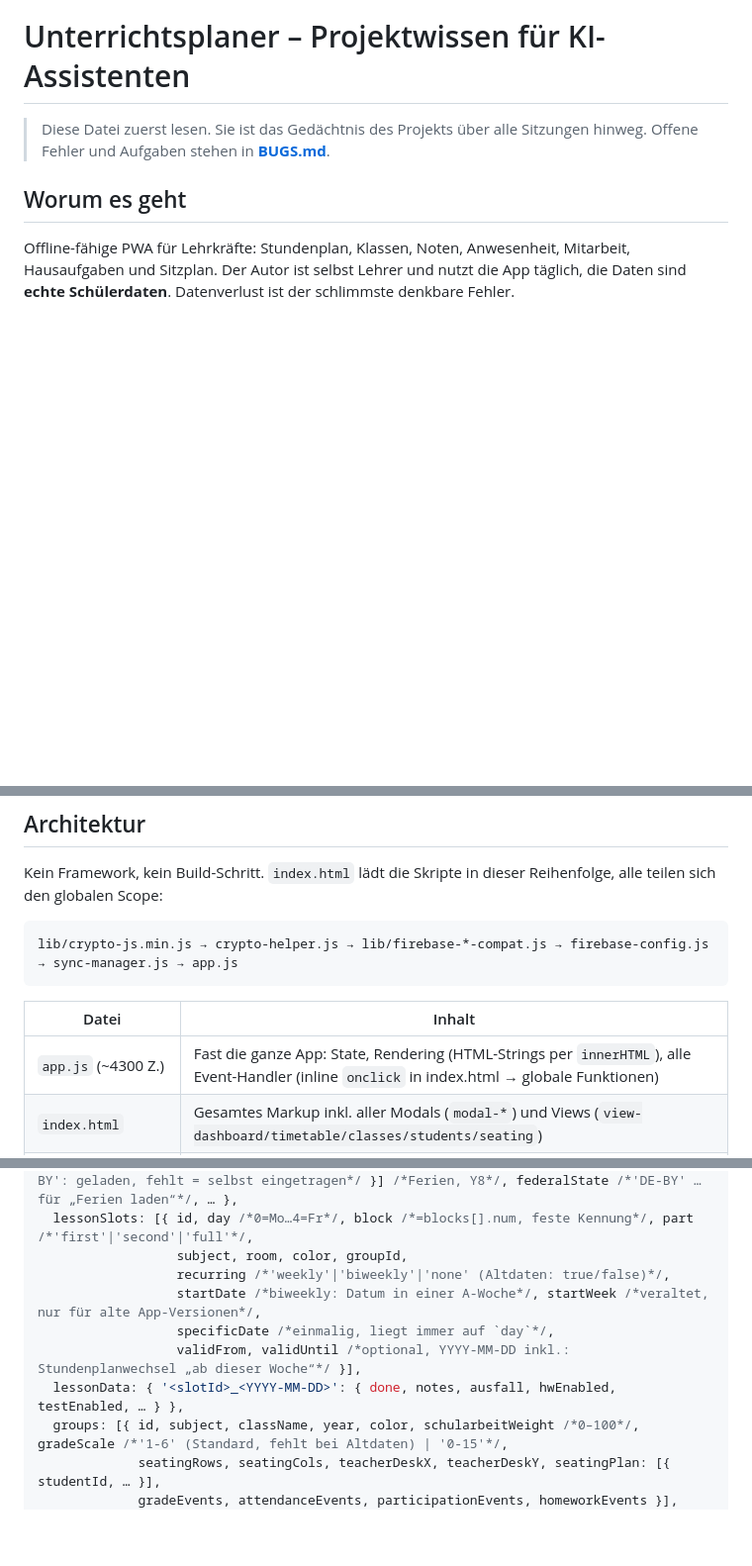
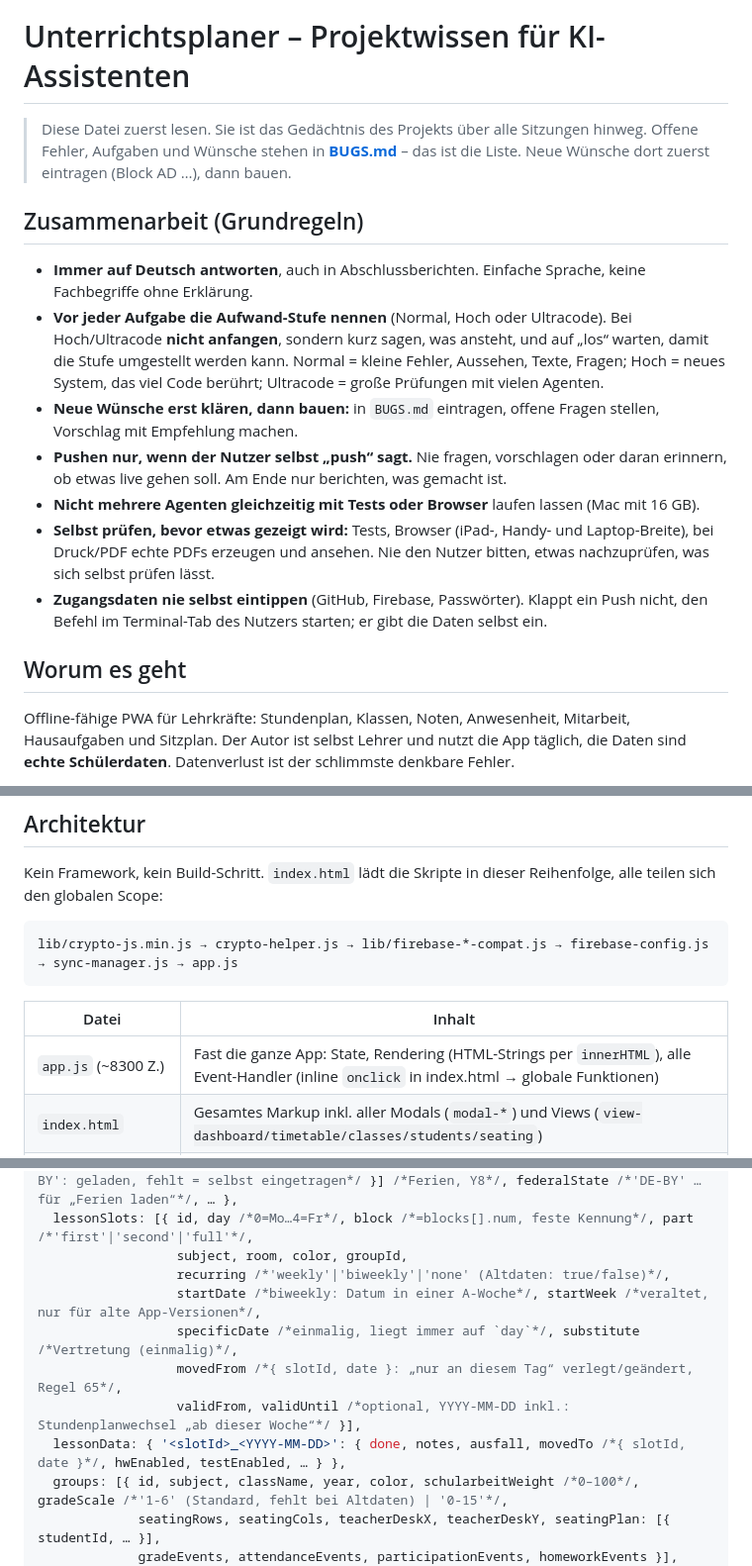
Before and after one commit to Unterrichtsplaner/unterrichtsplaner.github.io, a Markdown page: CLAUDE.md, 3 parts joined by grey strips. Shown at 99% size. Drawn GitHub-style; blank space fills up the shorter version.

```diff
--- a/CLAUDE.md
+++ b/CLAUDE.md
@@ -1,7 +1,17 @@
 # Unterrichtsplaner – Projektwissen für KI-Assistenten
 
 > Diese Datei zuerst lesen. Sie ist das Gedächtnis des Projekts über alle Sitzungen hinweg.
-> Offene Fehler und Aufgaben stehen in **[BUGS.md](BUGS.md)**.
+> Offene Fehler, Aufgaben und Wünsche stehen in **[BUGS.md](BUGS.md)** – das ist die Liste. Neue Wünsche dort zuerst eintragen (Block AD …), dann bauen.
+
+## Zusammenarbeit (Grundregeln)
+
+- **Immer auf Deutsch antworten**, auch in Abschlussberichten. Einfache Sprache, keine Fachbegriffe ohne Erklärung.
+- **Vor jeder Aufgabe die Aufwand-Stufe nennen** (Normal, Hoch oder Ultracode). Bei Hoch/Ultracode **nicht anfangen**, sondern kurz sagen, was ansteht, und auf „los“ warten, damit die Stufe umgestellt werden kann. Normal = kleine Fehler, Aussehen, Texte, Fragen; Hoch = neues System, das viel Code berührt; Ultracode = große Prüfungen mit vielen Agenten.
+- **Neue Wünsche erst klären, dann bauen:** in `BUGS.md` eintragen, offene Fragen stellen, Vorschlag mit Empfehlung machen.
+- **Pushen nur, wenn der Nutzer selbst „push“ sagt.** Nie fragen, vorschlagen oder daran erinnern, ob etwas live gehen soll. Am Ende nur berichten, was gemacht ist.
+- **Nicht mehrere Agenten gleichzeitig mit Tests oder Browser** laufen lassen (Mac mit 16 GB).
+- **Selbst prüfen, bevor etwas gezeigt wird:** Tests, Browser (iPad-, Handy- und Laptop-Breite), bei Druck/PDF echte PDFs erzeugen und ansehen. Nie den Nutzer bitten, etwas nachzuprüfen, was sich selbst prüfen lässt.
+- **Zugangsdaten nie selbst eintippen** (GitHub, Firebase, Passwörter). Klappt ein Push nicht, den Befehl im Terminal-Tab des Nutzers starten; er gibt die Daten selbst ein.
 
 ## Worum es geht
 
@@ -23,7 +33,7 @@ lib/crypto-js.min.js → crypto-helper.js → lib/firebase-*-compat.js → fireb
 
 | Datei | Inhalt |
 |---|---|
-| `app.js` (~4300 Z.) | Fast die ganze App: State, Rendering (HTML-Strings per `innerHTML`), alle Event-Handler (inline `onclick` in index.html → globale Funktionen) |
+| `app.js` (~8300 Z.) | Fast die ganze App: State, Rendering (HTML-Strings per `innerHTML`), alle Event-Handler (inline `onclick` in index.html → globale Funktionen) |
 | `index.html` | Gesamtes Markup inkl. aller Modals (`modal-*`) und Views (`view-dashboard/timetable/classes/students/seating`) |
 | `sync-manager.js` | Firebase-Auth + Firestore, Sync-Entscheidung (`decideSync`), Passwort-Probe, Upload per Transaktion |
 | `crypto-helper.js` | E2EE: verschlüsselt die komplette DB mit dem Master-Passwort, bevor sie in die Cloud geht |
@@ -46,9 +56,10 @@ db = {
                   subject, room, color, groupId,
                   recurring /*'weekly'|'biweekly'|'none' (Altdaten: true/false)*/,
                   startDate /*biweekly: Datum in einer A-Woche*/, startWeek /*veraltet, nur für alte App-Versionen*/,
-                  specificDate /*einmalig, liegt immer auf `day`*/,
+                  specificDate /*einmalig, liegt immer auf `day`*/, substitute /*Vertretung (einmalig)*/,
+                  movedFrom /*{ slotId, date }: „nur an diesem Tag“ verlegt/geändert, Regel 65*/,
                   validFrom, validUntil /*optional, YYYY-MM-DD inkl.: Stundenplanwechsel „ab dieser Woche“*/ }],
-  lessonData: { '<slotId>_<YYYY-MM-DD>': { done, notes, ausfall, hwEnabled, testEnabled, … } },
+  lessonData: { '<slotId>_<YYYY-MM-DD>': { done, notes, ausfall, movedTo /*{ slotId, date }*/, hwEnabled, testEnabled, … } },
   groups: [{ id, subject, className, year, color, schularbeitWeight /*0–100*/, gradeScale /*'1-6' (Standard, fehlt bei Altdaten) | '0-15'*/,
              seatingRows, seatingCols, teacherDeskX, teacherDeskY, seatingPlan: [{ studentId, … }],
              gradeEvents, attendanceEvents, participationEvents, homeworkEvents }],
```
Also changed, not shown: other parts of CLAUDE.md (+1 -1 lines), BUGS.md (+16 -1 lines).
